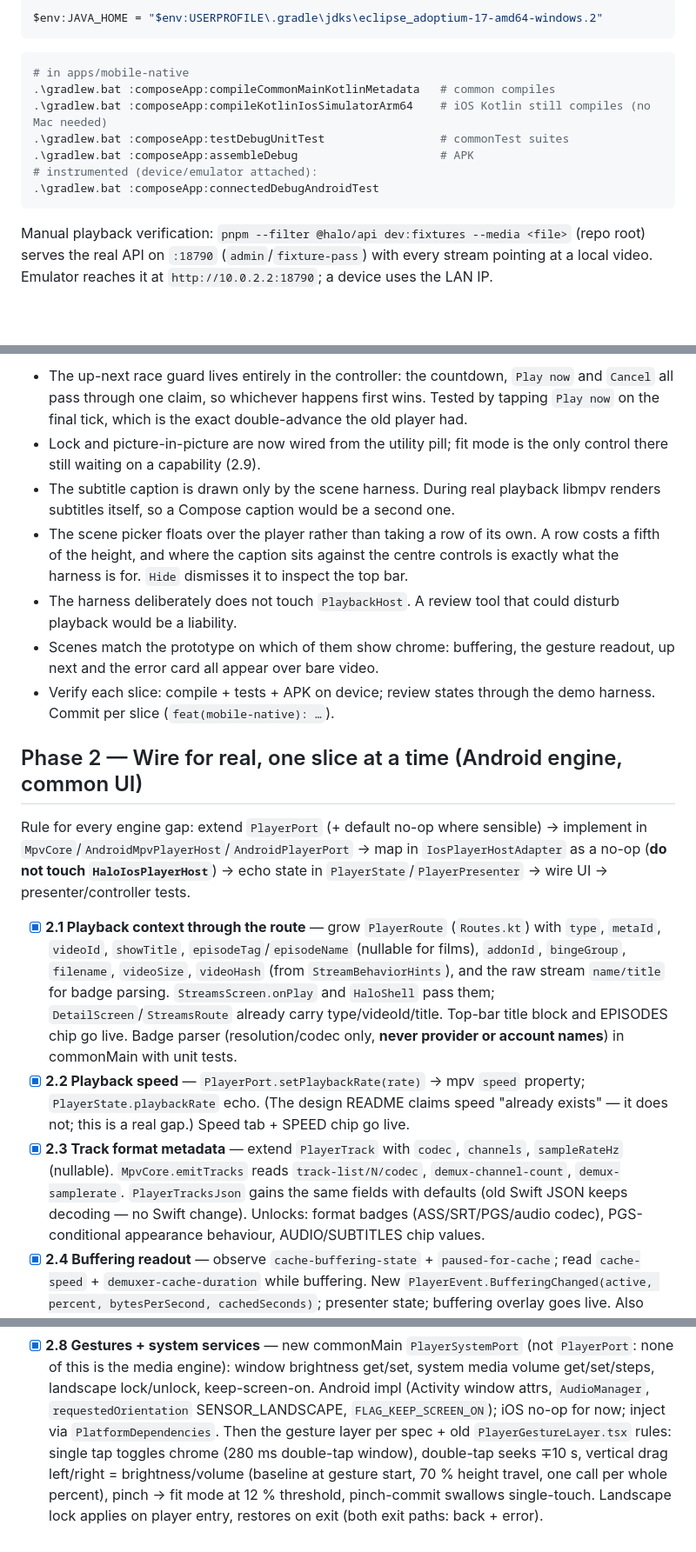
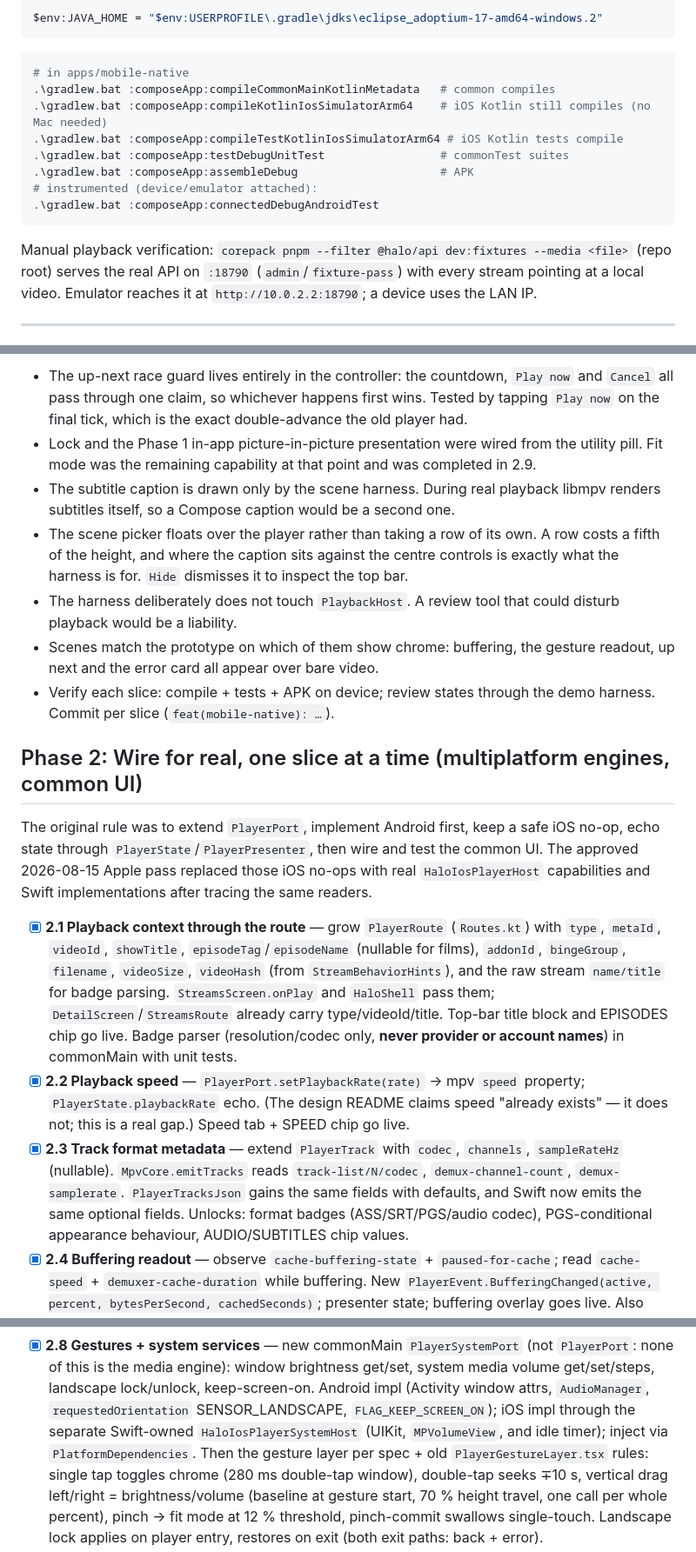
Before and after one commit to cryguy/halo, a Markdown page: Docs/PLAN.md, 3 parts joined by grey strips. Shown at 87% size. Drawn GitHub-style; blank space fills up the shorter version.

````diff
--- a/Docs/PLAN.md
+++ b/Docs/PLAN.md
@@ -97,13 +101,14 @@ $env:JAVA_HOME = "$env:USERPROFILE\.gradle\jdks\eclipse_adoptium-17-amd64-window
 # in apps/mobile-native
 .\gradlew.bat :composeApp:compileCommonMainKotlinMetadata   # common compiles
 .\gradlew.bat :composeApp:compileKotlinIosSimulatorArm64    # iOS Kotlin still compiles (no Mac needed)
+.\gradlew.bat :composeApp:compileTestKotlinIosSimulatorArm64 # iOS Kotlin tests compile
 .\gradlew.bat :composeApp:testDebugUnitTest                 # commonTest suites
 .\gradlew.bat :composeApp:assembleDebug                     # APK
 # instrumented (device/emulator attached):
 .\gradlew.bat :composeApp:connectedDebugAndroidTest
 ```
 
-Manual playback verification: `pnpm --filter @halo/api dev:fixtures --media <file>` (repo root)
+Manual playback verification: `corepack pnpm --filter @halo/api dev:fixtures --media <file>` (repo root)
 serves the real API on `:18790` (`admin`/`fixture-pass`) with every stream pointing at a local
 video. Emulator reaches it at `http://10.0.2.2:18790`; a device uses the LAN IP.
 
@@ -228,8 +233,8 @@ Notes from 1.4 and 1.5:
 - The up-next race guard lives entirely in the controller: the countdown, `Play now` and `Cancel`
   all pass through one claim, so whichever happens first wins. Tested by tapping `Play now` on
   the final tick, which is the exact double-advance the old player had.
-- Lock and picture-in-picture are now wired from the utility pill; fit mode is the only control
-  there still waiting on a capability (2.9).
+- Lock and the Phase 1 in-app picture-in-picture presentation were wired from the utility pill.
+  Fit mode was the remaining capability at that point and was completed in 2.9.
 - The subtitle caption is drawn only by the scene harness. During real playback libmpv renders
   subtitles itself, so a Compose caption would be a second one.
 - The scene picker floats over the player rather than taking a row of its own. A row costs a
@@ -242,12 +247,12 @@ Notes from 1.4 and 1.5:
 - Verify each slice: compile + tests + APK on device; review states through the demo harness.
   Commit per slice (`feat(mobile-native): …`).
 
-## Phase 2 — Wire for real, one slice at a time (Android engine, common UI)
+## Phase 2: Wire for real, one slice at a time (multiplatform engines, common UI)
 
-Rule for every engine gap: extend `PlayerPort` (+ default no-op where sensible) → implement in
-`MpvCore`/`AndroidMpvPlayerHost`/`AndroidPlayerPort` → map in `IosPlayerHostAdapter` as a no-op
-(**do not touch `HaloIosPlayerHost`**) → echo state in `PlayerState`/`PlayerPresenter` → wire UI →
-presenter/controller tests.
+The original rule was to extend `PlayerPort`, implement Android first, keep a safe iOS no-op,
+echo state through `PlayerState`/`PlayerPresenter`, then wire and test the common UI. The approved
+2026-08-15 Apple pass replaced those iOS no-ops with real `HaloIosPlayerHost` capabilities and
+Swift implementations after tracing the same readers.
 
 - [x] **2.1 Playback context through the route** — grow `PlayerRoute` (`Routes.kt`) with
   `type`, `metaId`, `videoId`, `showTitle`, `episodeTag`/`episodeName` (nullable for films),
@@ -262,7 +267,7 @@ presenter/controller tests.
 - [x] **2.3 Track format metadata** — extend `PlayerTrack` with `codec`, `channels`,
   `sampleRateHz` (nullable). `MpvCore.emitTracks` reads `track-list/N/codec`,
   `demux-channel-count`, `demux-samplerate`. `PlayerTracksJson` gains the same fields with
-  defaults (old Swift JSON keeps decoding — no Swift change). Unlocks: format badges
+  defaults, and Swift now emits the same optional fields. Unlocks: format badges
   (ASS/SRT/PGS/audio codec), PGS-conditional appearance behaviour, AUDIO/SUBTITLES chip values.
 - [x] **2.4 Buffering readout** — observe `cache-buffering-state` + `paused-for-cache`; read
   `cache-speed` + `demuxer-cache-duration` while buffering. New
@@ -288,7 +293,8 @@ presenter/controller tests.
 - [x] **2.8 Gestures + system services** — new commonMain `PlayerSystemPort` (not `PlayerPort`:
   none of this is the media engine): window brightness get/set, system media volume get/set/steps,
   landscape lock/unlock, keep-screen-on. Android impl (Activity window attrs, `AudioManager`,
-  `requestedOrientation` SENSOR_LANDSCAPE, `FLAG_KEEP_SCREEN_ON`); iOS no-op for now; inject via
+  `requestedOrientation` SENSOR_LANDSCAPE, `FLAG_KEEP_SCREEN_ON`); iOS impl through the separate
+  Swift-owned `HaloIosPlayerSystemHost` (UIKit, `MPVolumeView`, and idle timer); inject via
   `PlatformDependencies`. Then the gesture layer per spec + old `PlayerGestureLayer.tsx` rules:
   single tap toggles chrome (280 ms double-tap window), double-tap seeks ∓10 s, vertical drag
   left/right = brightness/volume (baseline at gesture start, 70 % height travel, one call per
````
Also changed, not shown: other parts of Docs/PLAN.md (+62 -32 lines).
